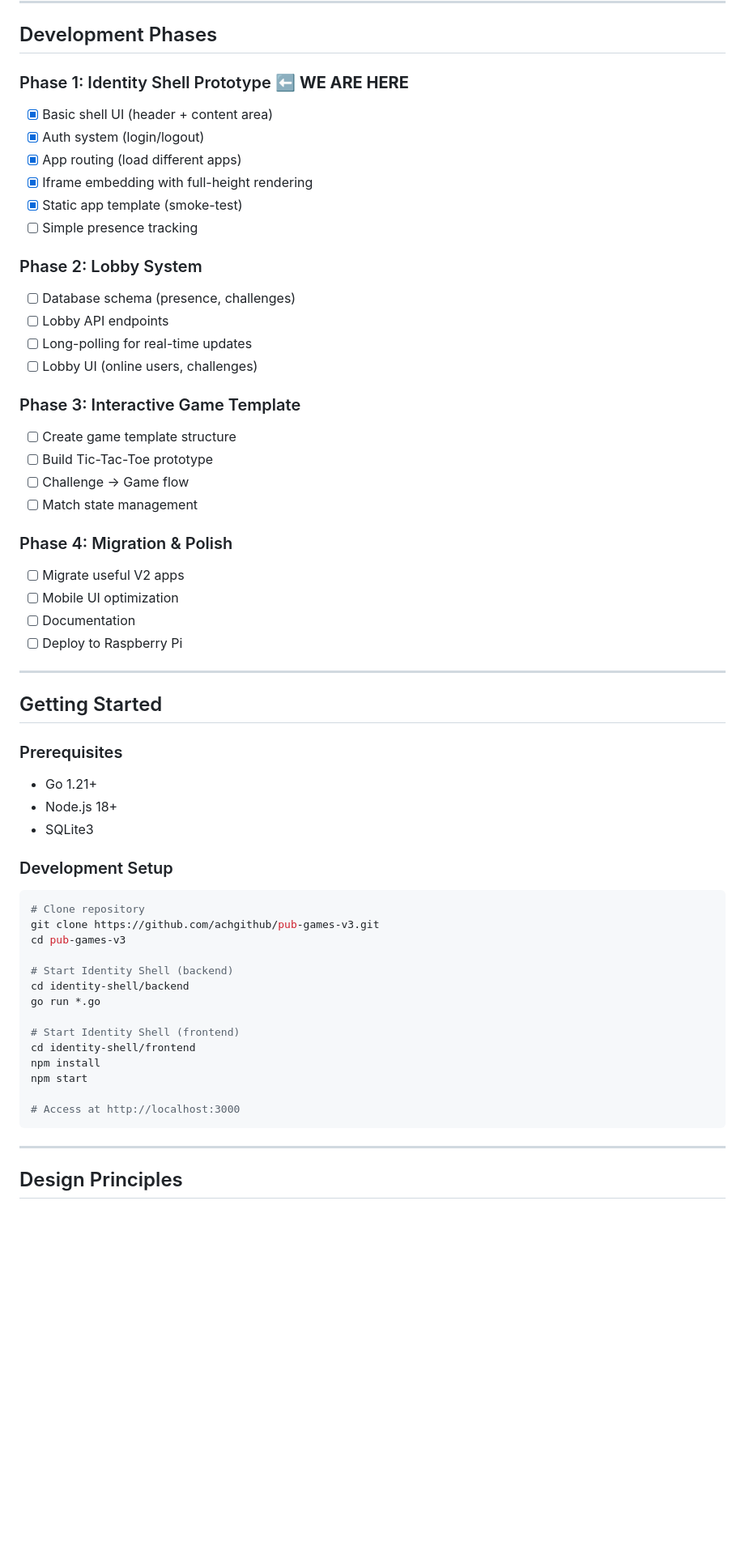
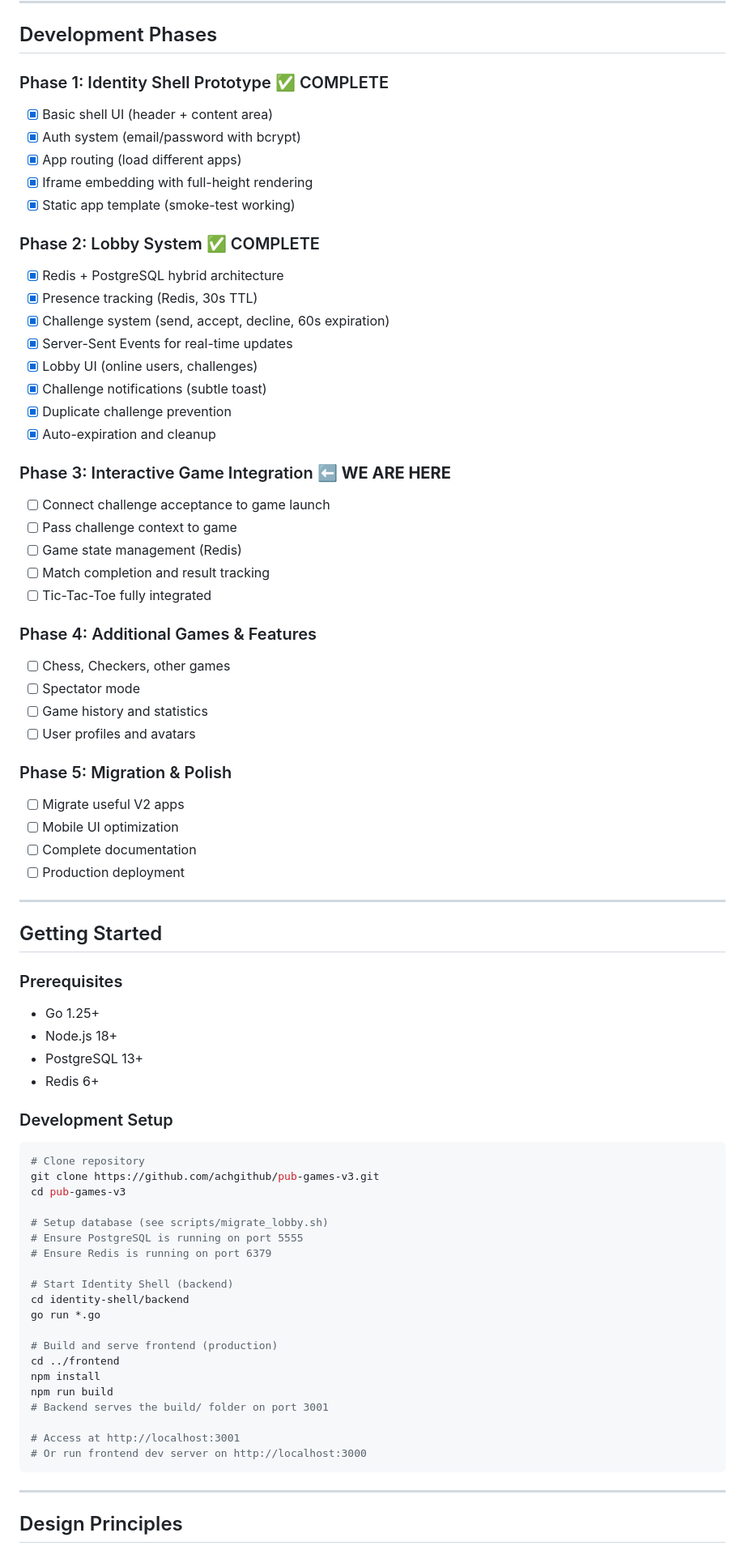
Before and after one commit to achgithub/pub-games-v3, a Markdown page: README.md, the part around one of its changes. Shown at 81% size. GitHub-like rendering; blank space fills up the shorter version.

````diff
--- a/README.md
+++ b/README.md
@@ -168,40 +178,51 @@ pub-games-v3/
 
 ## Development Phases
 
-### Phase 1: Identity Shell Prototype ⬅️ **WE ARE HERE**
+### Phase 1: Identity Shell Prototype ✅ COMPLETE
 - [x] Basic shell UI (header + content area)
-- [x] Auth system (login/logout)
+- [x] Auth system (email/password with bcrypt)
 - [x] App routing (load different apps)
 - [x] Iframe embedding with full-height rendering
-- [x] Static app template (smoke-test)
-- [ ] Simple presence tracking
+- [x] Static app template (smoke-test working)
 
-### Phase 2: Lobby System
-- [ ] Database schema (presence, challenges)
-- [ ] Lobby API endpoints
-- [ ] Long-polling for real-time updates
-- [ ] Lobby UI (online users, challenges)
+### Phase 2: Lobby System ✅ COMPLETE
+- [x] Redis + PostgreSQL hybrid architecture
+- [x] Presence tracking (Redis, 30s TTL)
+- [x] Challenge system (send, accept, decline, 60s expiration)
+- [x] Server-Sent Events for real-time updates
+- [x] Lobby UI (online users, challenges)
+- [x] Challenge notifications (subtle toast)
+- [x] Duplicate challenge prevention
+- [x] Auto-expiration and cleanup
 
-### Phase 3: Interactive Game Template
-- [ ] Create game template structure
-- [ ] Build Tic-Tac-Toe prototype
-- [ ] Challenge → Game flow
-- [ ] Match state management
+### Phase 3: Interactive Game Integration ⬅️ **WE ARE HERE**
+- [ ] Connect challenge acceptance to game launch
+- [ ] Pass challenge context to game
+- [ ] Game state management (Redis)
+- [ ] Match completion and result tracking
+- [ ] Tic-Tac-Toe fully integrated
 
-### Phase 4: Migration & Polish
+### Phase 4: Additional Games & Features
+- [ ] Chess, Checkers, other games
+- [ ] Spectator mode
+- [ ] Game history and statistics
+- [ ] User profiles and avatars
+
+### Phase 5: Migration & Polish
 - [ ] Migrate useful V2 apps
 - [ ] Mobile UI optimization
-- [ ] Documentation
-- [ ] Deploy to Raspberry Pi
+- [ ] Complete documentation
+- [ ] Production deployment
 
 ---
 
 ## Getting Started
 
 ### Prerequisites
-- Go 1.21+
+- Go 1.25+
 - Node.js 18+
-- SQLite3
+- PostgreSQL 13+
+- Redis 6+
 
 ### Development Setup
 ```bash
@@ -209,16 +230,22 @@ pub-games-v3/
 git clone https://github.com/achgithub/pub-games-v3.git
 cd pub-games-v3
 
+# Setup database (see scripts/migrate_lobby.sh)
+# Ensure PostgreSQL is running on port 5555
+# Ensure Redis is running on port 6379
+
 # Start Identity Shell (backend)
 cd identity-shell/backend
 go run *.go
 
-# Start Identity Shell (frontend)
-cd identity-shell/frontend
+# Build and serve frontend (production)
+cd ../frontend
 npm install
-npm start
+npm run build
+# Backend serves the build/ folder on port 3001
 
-# Access at http://localhost:3000
+# Access at http://localhost:3001
+# Or run frontend dev server on http://localhost:3000
 ```
 
 ---
````
Also changed, not shown: other parts of README.md (+31 -20 lines), SUMMARY.md (added, +121 -0 lines), TODO.md (added, +159 -0 lines).
